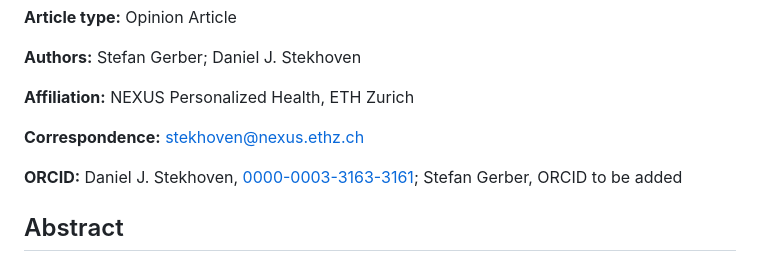
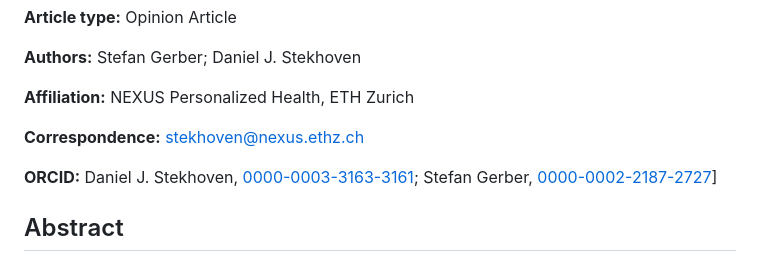
Before and after one commit to stekhoven/reprolevel, a Markdown page: reprolevel_manuscript.md, the part around the change. Rendered like a GitHub page.

Commit message:
Added ORCID of Stefan

```diff
--- a/reprolevel_manuscript.md
+++ b/reprolevel_manuscript.md
@@ -10,7 +10,7 @@
 
 **ORCID:** Daniel J. Stekhoven,
 [0000-0003-3163-3161](https://orcid.org/0000-0003-3163-3161); Stefan Gerber,
-ORCID to be added
+[0000-0002-2187-2727](https://orcid.org/0000-0002-2187-2727)]
 
 ## Abstract
 
```
